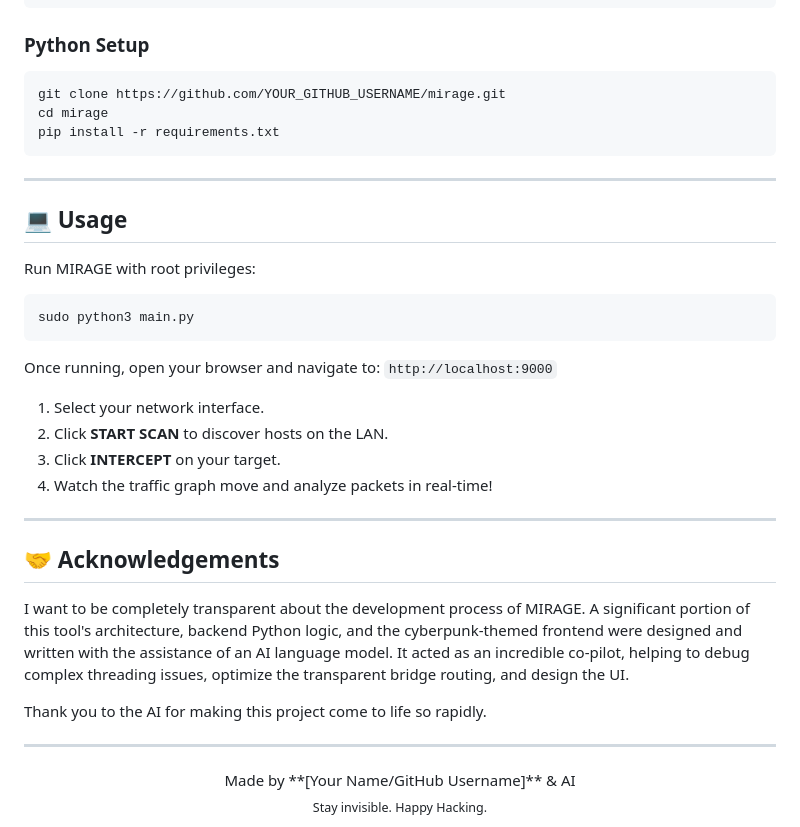
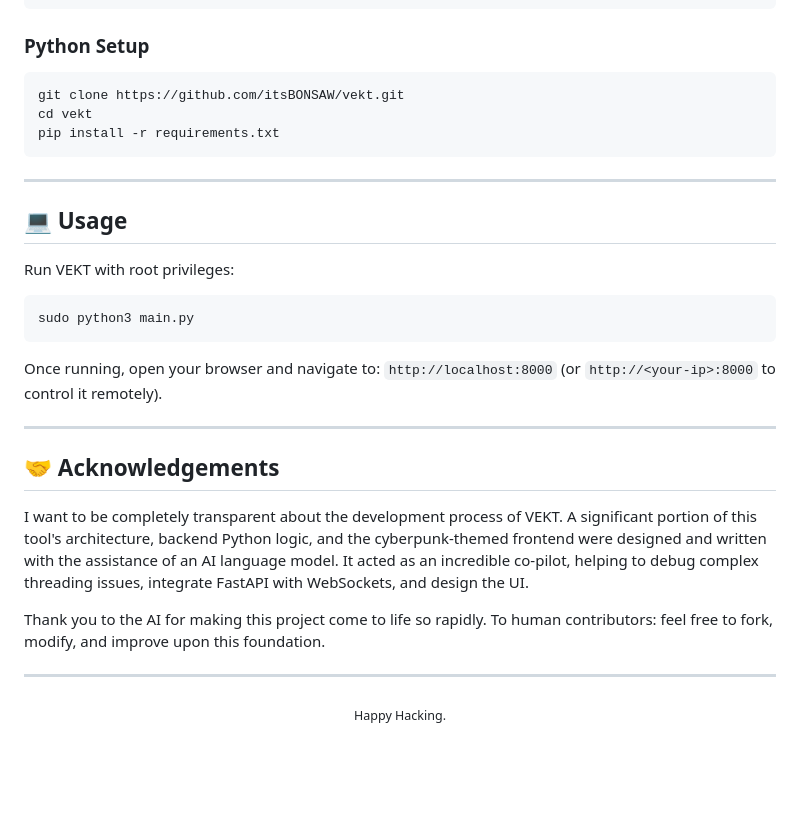
Before and after one commit to itsBONSAW/vekt, a Markdown page: README.md, the part around one of its changes. GitHub-like rendering; blank space fills up the shorter version.

````diff
--- a/README.md
+++ b/README.md
@@ -109,8 +113,8 @@ sudo apt install nmap tcpdump iptables iproute2
 ### Python Setup
 
 ```bash
-git clone https://github.com/YOUR_GITHUB_USERNAME/mirage.git
-cd mirage
+git clone https://github.com/itsBONSAW/vekt.git
+cd vekt
 pip install -r requirements.txt
 ```
 
@@ -118,32 +122,25 @@ pip install -r requirements.txt
 
 ## 💻 Usage
 
-Run MIRAGE with root privileges:
+Run VEKT with root privileges:
 
 ```bash
 sudo python3 main.py
 ```
 
 Once running, open your browser and navigate to:
-`http://localhost:9000`
-
-1. Select your network interface.
-2. Click **START SCAN** to discover hosts on the LAN.
-3. Click **INTERCEPT** on your target.
-4. Watch the traffic graph move and analyze packets in real-time!
+`http://localhost:8000` (or `http://<your-ip>:8000` to control it remotely).
 
 ---
 
 ## 🤝 Acknowledgements
 
-I want to be completely transparent about the development process of MIRAGE. A significant portion of this tool's architecture, backend Python logic, and the cyberpunk-themed frontend were designed and written with the assistance of an AI language model. It acted as an incredible co-pilot, helping to debug complex threading issues, optimize the transparent bridge routing, and design the UI.
+I want to be completely transparent about the development process of VEKT. A significant portion of this tool's architecture, backend Python logic, and the cyberpunk-themed frontend were designed and written with the assistance of an AI language model. It acted as an incredible co-pilot, helping to debug complex threading issues, integrate FastAPI with WebSockets, and design the UI.
 
-Thank you to the AI for making this project come to life so rapidly.
+Thank you to the AI for making this project come to life so rapidly. To human contributors: feel free to fork, modify, and improve upon this foundation.
 
 ---
 
 <div align="center">
-Made by **[Your Name/GitHub Username]** & AI
-<br>
-<sub>Stay invisible. Happy Hacking.</sub>
+<sub>Happy Hacking.</sub>
 </div>
````
Also changed, not shown: other parts of README.md (+61 -57 lines).
